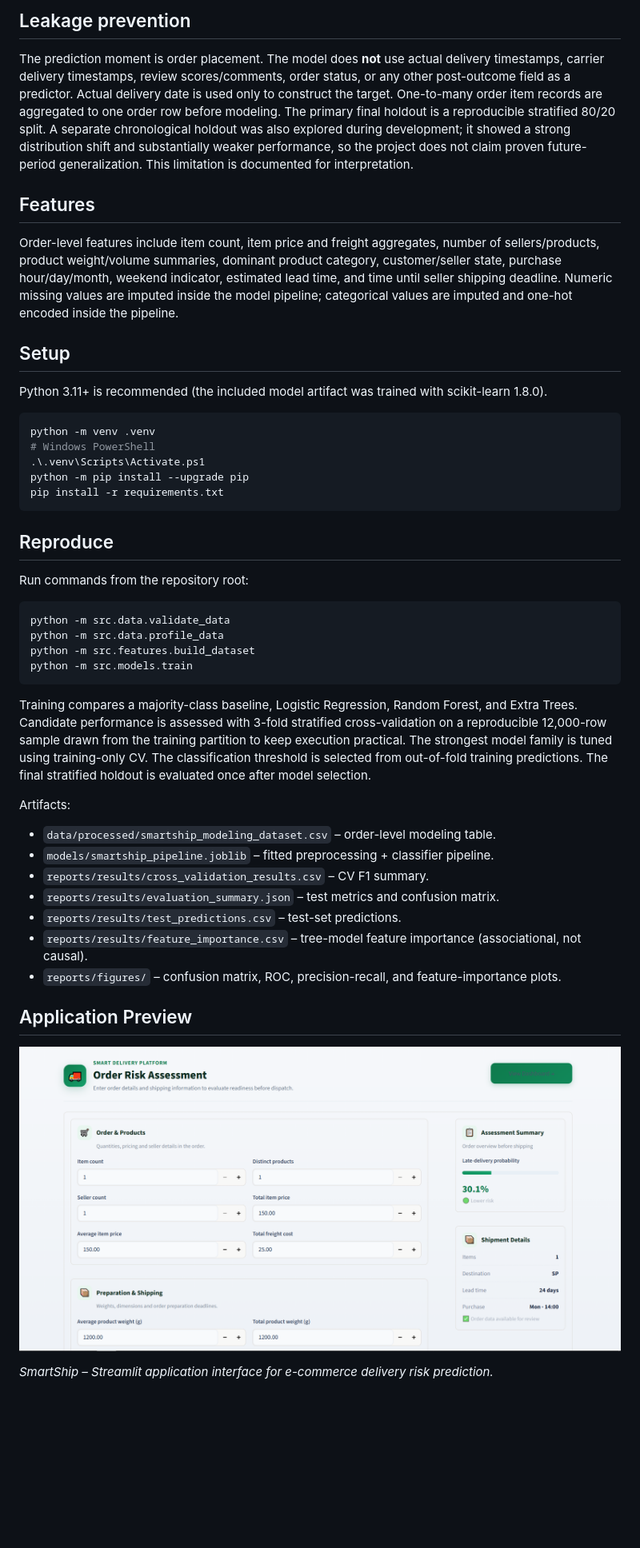
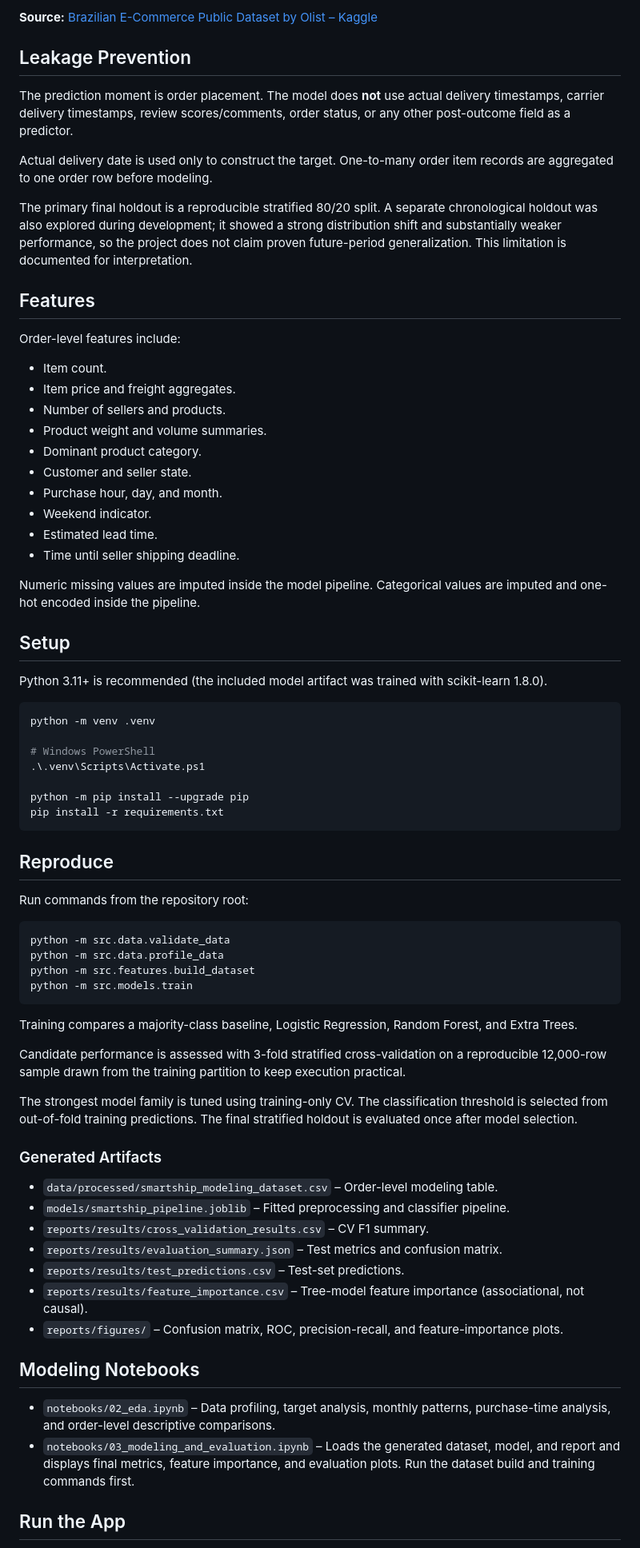
Before and after one commit to ahmed-morad15/smartship-delivery-risk, a Markdown page: README.md, the part around one of its changes. Shown at 80% size. GitHub-like rendering; pictures changed too: docs/images/smartship_gui.png (deleted); blank space fills up the shorter version.

````diff
--- a/README.md
+++ b/README.md
@@ -19,22 +43,47 @@ Source: https://www.kaggle.com/datasets/olistbr/brazilian-ecommerce
 
-## Leakage prevention
-The prediction moment is order placement. The model does **not** use actual delivery timestamps, carrier delivery timestamps, review scores/comments, order status, or any other post-outcome field as a predictor. Actual delivery date is used only to construct the target. One-to-many order item records are aggregated to one order row before modeling. The primary final holdout is a reproducible stratified 80/20 split. A separate chronological holdout was also explored during development; it showed a strong distribution shift and substantially weaker performance, so the project does not claim proven future-period generalization. This limitation is documented for interpretation.
+**Source:** [Brazilian E-Commerce Public Dataset by Olist – Kaggle](https://www.kaggle.com/datasets/olistbr/brazilian-ecommerce)
+
+## Leakage Prevention
+
+The prediction moment is order placement. The model does **not** use actual delivery timestamps, carrier delivery timestamps, review scores/comments, order status, or any other post-outcome field as a predictor.
+
+Actual delivery date is used only to construct the target. One-to-many order item records are aggregated to one order row before modeling.
+
+The primary final holdout is a reproducible stratified 80/20 split. A separate chronological holdout was also explored during development; it showed a strong distribution shift and substantially weaker performance, so the project does not claim proven future-period generalization. This limitation is documented for interpretation.
 
 ## Features
-Order-level features include item count, item price and freight aggregates, number of sellers/products, product weight/volume summaries, dominant product category, customer/seller state, purchase hour/day/month, weekend indicator, estimated lead time, and time until seller shipping deadline. Numeric missing values are imputed inside the model pipeline; categorical values are imputed and one-hot encoded inside the pipeline.
+
+Order-level features include:
+
+- Item count.
+- Item price and freight aggregates.
+- Number of sellers and products.
+- Product weight and volume summaries.
+- Dominant product category.
+- Customer and seller state.
+- Purchase hour, day, and month.
+- Weekend indicator.
+- Estimated lead time.
+- Time until seller shipping deadline.
+
+Numeric missing values are imputed inside the model pipeline. Categorical values are imputed and one-hot encoded inside the pipeline.
 
 ## Setup
+
 Python 3.11+ is recommended (the included model artifact was trained with scikit-learn 1.8.0).
 
 ```bash
 python -m venv .venv
+
 # Windows PowerShell
 .\.venv\Scripts\Activate.ps1
+
 python -m pip install --upgrade pip
 pip install -r requirements.txt
 ```
 
 ## Reproduce
+
 Run commands from the repository root:
 
 ```bash
@@ -44,21 +93,26 @@ python -m src.features.build_dataset
 python -m src.models.train
 ```
 
-Training compares a majority-class baseline, Logistic Regression, Random Forest, and Extra Trees. Candidate performance is assessed with 3-fold stratified cross-validation on a reproducible 12,000-row sample drawn from the training partition to keep execution practical. The strongest model family is tuned using training-only CV. The classification threshold is selected from out-of-fold training predictions. The final stratified holdout is evaluated once after model selection.
+Training compares a majority-class baseline, Logistic Regression, Random Forest, and Extra Trees.
 
-Artifacts:
+Candidate performance is assessed with 3-fold stratified cross-validation on a reproducible 12,000-row sample drawn from the training partition to keep execution practical.
 
-- `data/processed/smartship_modeling_dataset.csv` – order-level modeling table.
-- `models/smartship_pipeline.joblib` – fitted preprocessing + classifier pipeline.
+The strongest model family is tuned using training-only CV. The classification threshold is selected from out-of-fold training predictions. The final stratified holdout is evaluated once after model selection.
+
+### Generated Artifacts
+
+- `data/processed/smartship_modeling_dataset.csv` – Order-level modeling table.
+- `models/smartship_pipeline.joblib` – Fitted preprocessing and classifier pipeline.
 - `reports/results/cross_validation_results.csv` – CV F1 summary.
-- `reports/results/evaluation_summary.json` – test metrics and confusion matrix.
-- `reports/results/test_predictions.csv` – test-set predictions.
-- `reports/results/feature_importance.csv` – tree-model feature importance (associational, not causal).
-- `reports/figures/` – confusion matrix, ROC, precision-recall, and feature-importance plots.
+- `reports/results/evaluation_summary.json` – Test metrics and confusion matrix.
+- `reports/results/test_predictions.csv` – Test-set predictions.
+- `reports/results/feature_importance.csv` – Tree-model feature importance (associational, not causal).
+- `reports/figures/` – Confusion matrix, ROC, precision-recall, and feature-importance plots.
 
-## Application Preview
+## Modeling Notebooks
 
-![SmartShip GUI](docs/images/smartship_gui.png)
+- `notebooks/02_eda.ipynb` – Data profiling, target analysis, monthly patterns, purchase-time analysis, and order-level descriptive comparisons.
+- `notebooks/03_modeling_and_evaluation.ipynb` – Loads the generated dataset, model, and report and displays final metrics, feature importance, and evaluation plots. Run the dataset build and training commands first.
 
-*SmartShip – Streamlit application interface for e-commerce delivery risk prediction.*
+## Run the App
 
````
Also changed, not shown: other parts of README.md (+65 -28 lines), DEPLOYMENT.md (deleted, +0 -21 lines), docs/images/smartship_dashboard.png (added), docs/images/smartship_prediction.png (added).
